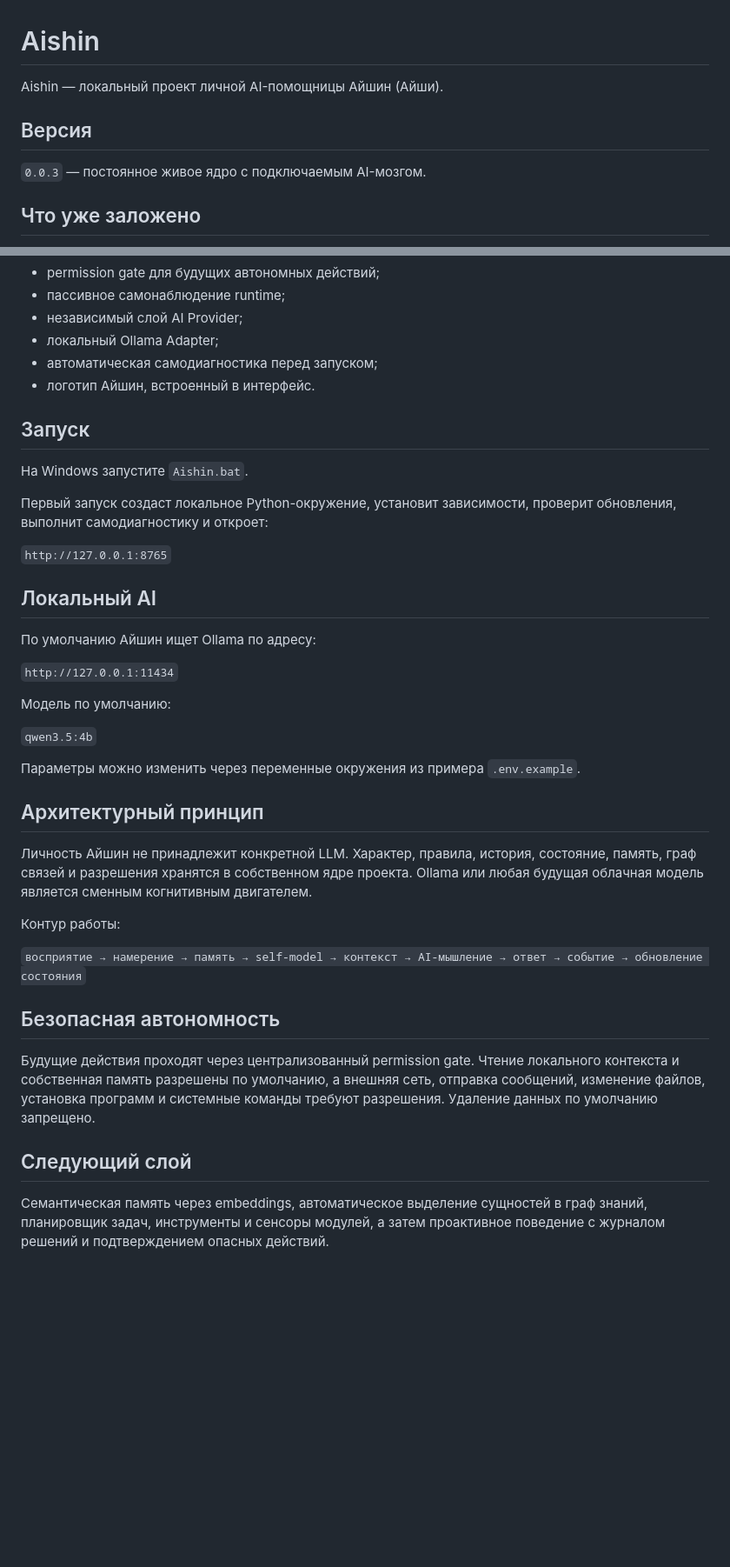
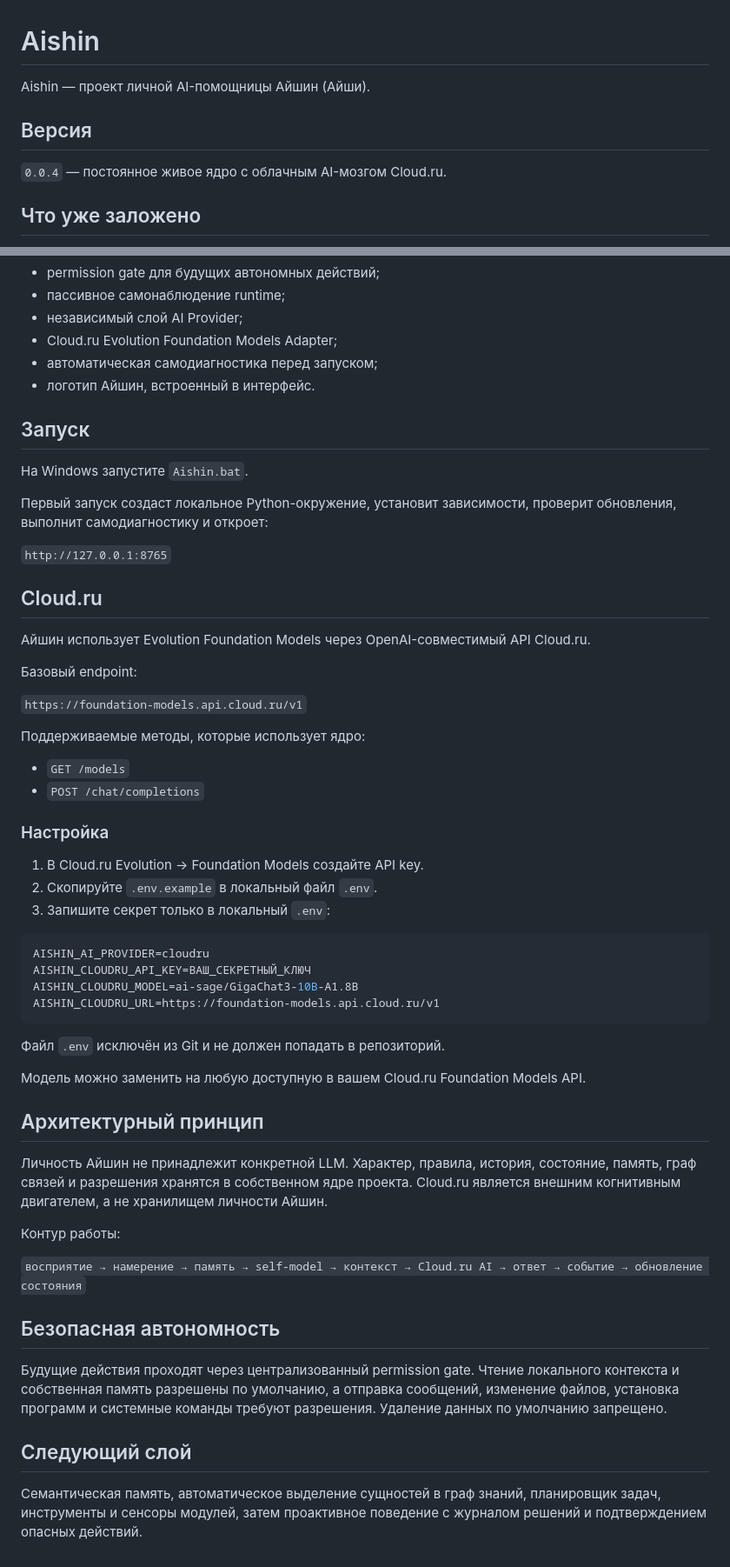
Before and after one commit to Aspksa/Aishin, a Markdown page: README.md, 2 parts joined by grey strips. Shown at 87% size. GitHub-like rendering; blank space fills up the shorter version.

Commit message:
docs: switch Aishin AI backend to Cloud.ru

````diff
--- a/README.md
+++ b/README.md
@@ -1,9 +1,9 @@
 # Aishin
 
-Aishin — локальный проект личной AI-помощницы Айшин (Айши).
+Aishin — проект личной AI-помощницы Айшин (Айши).
 
 ## Версия
-`0.0.3` — постоянное живое ядро с подключаемым AI-мозгом.
+`0.0.4` — постоянное живое ядро с облачным AI-мозгом Cloud.ru.
 
 ## Что уже заложено
 - ядро на Python/FastAPI;
@@ -25,7 +25,7 @@ Aishin — локальный проект личной AI-помощницы А
 - permission gate для будущих автономных действий;
 - пассивное самонаблюдение runtime;
 - независимый слой AI Provider;
-- локальный Ollama Adapter;
+- Cloud.ru Evolution Foundation Models Adapter;
 - автоматическая самодиагностика перед запуском;
 - логотип Айшин, встроенный в интерфейс.
 
@@ -36,26 +36,42 @@ Aishin — локальный проект личной AI-помощницы А
 
 `http://127.0.0.1:8765`
 
-## Локальный AI
-По умолчанию Айшин ищет Ollama по адресу:
+## Cloud.ru
+Айшин использует Evolution Foundation Models через OpenAI-совместимый API Cloud.ru.
 
-`http://127.0.0.1:11434`
+Базовый endpoint:
 
-Модель по умолчанию:
+`https://foundation-models.api.cloud.ru/v1`
 
-`qwen3.5:4b`
+Поддерживаемые методы, которые использует ядро:
+- `GET /models`
+- `POST /chat/completions`
 
-Параметры можно изменить через переменные окружения из примера `.env.example`.
+### Настройка
+1. В Cloud.ru Evolution → Foundation Models создайте API key.
+2. Скопируйте `.env.example` в локальный файл `.env`.
+3. Запишите секрет только в локальный `.env`:
+
+```env
+AISHIN_AI_PROVIDER=cloudru
+AISHIN_CLOUDRU_API_KEY=ВАШ_СЕКРЕТНЫЙ_КЛЮЧ
+AISHIN_CLOUDRU_MODEL=ai-sage/GigaChat3-10B-A1.8B
+AISHIN_CLOUDRU_URL=https://foundation-models.api.cloud.ru/v1
+```
+
+Файл `.env` исключён из Git и не должен попадать в репозиторий.
+
+Модель можно заменить на любую доступную в вашем Cloud.ru Foundation Models API.
 
 ## Архитектурный принцип
-Личность Айшин не принадлежит конкретной LLM. Характер, правила, история, состояние, память, граф связей и разрешения хранятся в собственном ядре проекта. Ollama или любая будущая облачная модель является сменным когнитивным двигателем.
+Личность Айшин не принадлежит конкретной LLM. Характер, правила, история, состояние, память, граф связей и разрешения хранятся в собственном ядре проекта. Cloud.ru является внешним когнитивным двигателем, а не хранилищем личности Айшин.
 
 Контур работы:
 
-`восприятие → намерение → память → self-model → контекст → AI-мышление → ответ → событие → обновление состояния`
+`восприятие → намерение → память → self-model → контекст → Cloud.ru AI → ответ → событие → обновление состояния`
 
 ## Безопасная автономность
-Будущие действия проходят через централизованный permission gate. Чтение локального контекста и собственная память разрешены по умолчанию, а внешняя сеть, отправка сообщений, изменение файлов, установка программ и системные команды требуют разрешения. Удаление данных по умолчанию запрещено.
+Будущие действия проходят через централизованный permission gate. Чтение локального контекста и собственная память разрешены по умолчанию, а отправка сообщений, изменение файлов, установка программ и системные команды требуют разрешения. Удаление данных по умолчанию запрещено.
 
 ## Следующий слой
-Семантическая память через embeddings, автоматическое выделение сущностей в граф знаний, планировщик задач, инструменты и сенсоры модулей, а затем проактивное поведение с журналом решений и подтверждением опасных действий.
+Семантическая память, автоматическое выделение сущностей в граф знаний, планировщик задач, инструменты и сенсоры модулей, затем проактивное поведение с журналом решений и подтверждением опасных действий.
````
